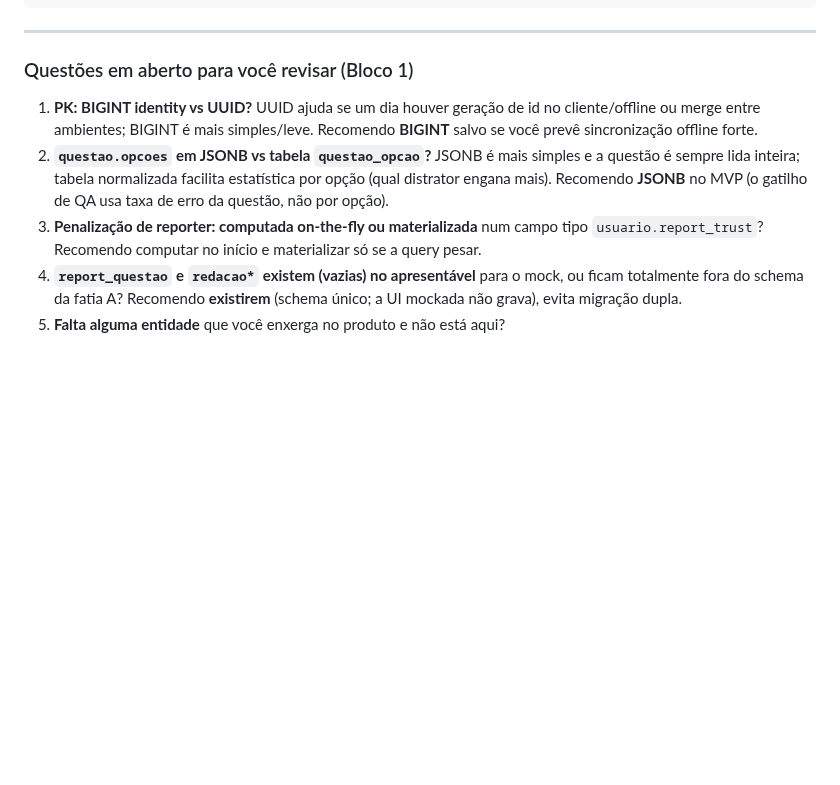
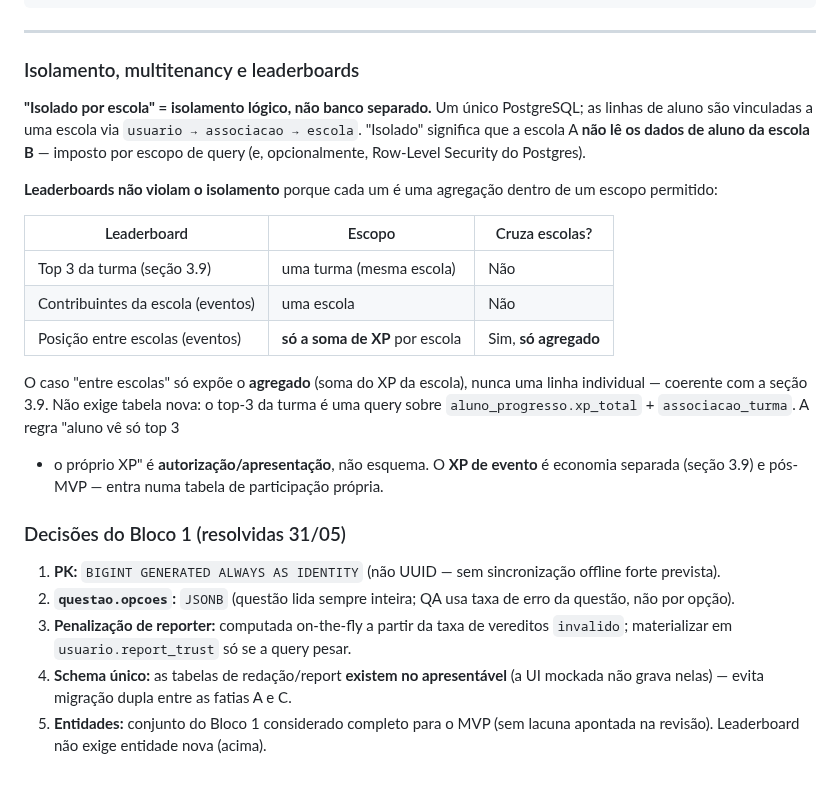
Before and after one commit to mateusdsoc/VocabKids, a Markdown page: docs/arquitetura.md, the part around the change. Rendered like a GitHub page; blank space fills up the shorter version.

Commit message:
docs(arquitetura): clarificar isolamento lógico/leaderboards e fechar decisões do Bloco 1

```diff
--- a/docs/arquitetura.md
+++ b/docs/arquitetura.md
@@ -176,19 +176,37 @@ escola ──< turma ──< associacao_turma >── associacao >── usuario
 
 ---
 
-### Questões em aberto para você revisar (Bloco 1)
+### Isolamento, multitenancy e leaderboards
 
-1. **PK: BIGINT identity vs UUID?** UUID ajuda se um dia houver geração de id no
-   cliente/offline ou merge entre ambientes; BIGINT é mais simples/leve. Recomendo
-   **BIGINT** salvo se você prevê sincronização offline forte.
-2. **`questao.opcoes` em JSONB vs tabela `questao_opcao`?** JSONB é mais simples e a
-   questão é sempre lida inteira; tabela normalizada facilita estatística por opção
-   (qual distrator engana mais). Recomendo **JSONB** no MVP (o gatilho de QA usa taxa
-   de erro da questão, não por opção).
-3. **Penalização de reporter: computada on-the-fly ou materializada** num campo tipo
-   `usuario.report_trust`? Recomendo computar no início e materializar só se a query
-   pesar.
-4. **`report_questao` e `redacao*` existem (vazias) no apresentável** para o mock, ou
-   ficam totalmente fora do schema da fatia A? Recomendo **existirem** (schema único;
-   a UI mockada não grava), evita migração dupla.
-5. **Falta alguma entidade** que você enxerga no produto e não está aqui?
+**"Isolado por escola" = isolamento lógico, não banco separado.** Um único
+PostgreSQL; as linhas de aluno são vinculadas a uma escola via `usuario → associacao
+→ escola`. "Isolado" significa que a escola A **não lê os dados de aluno da escola B**
+— imposto por escopo de query (e, opcionalmente, Row-Level Security do Postgres).
+
+**Leaderboards não violam o isolamento** porque cada um é uma agregação dentro de um
+escopo permitido:
+
+| Leaderboard | Escopo | Cruza escolas? |
+|---|---|---|
+| Top 3 da turma (seção 3.9) | uma turma (mesma escola) | Não |
+| Contribuintes da escola (eventos) | uma escola | Não |
+| Posição entre escolas (eventos) | **só a soma de XP** por escola | Sim, **só agregado** |
+
+O caso "entre escolas" só expõe o **agregado** (soma do XP da escola), nunca uma linha
+individual — coerente com a seção 3.9. Não exige tabela nova: o top-3 da turma é uma
+query sobre `aluno_progresso.xp_total` + `associacao_turma`. A regra "aluno vê só top 3
++ o próprio XP" é **autorização/apresentação**, não esquema. O **XP de evento** é
+economia separada (seção 3.9) e pós-MVP — entra numa tabela de participação própria.
+
+### Decisões do Bloco 1 (resolvidas 31/05)
+
+1. **PK:** `BIGINT GENERATED ALWAYS AS IDENTITY` (não UUID — sem sincronização offline
+   forte prevista).
+2. **`questao.opcoes`:** `JSONB` (questão lida sempre inteira; QA usa taxa de erro da
+   questão, não por opção).
+3. **Penalização de reporter:** computada on-the-fly a partir da taxa de vereditos
+   `invalido`; materializar em `usuario.report_trust` só se a query pesar.
+4. **Schema único:** as tabelas de redação/report **existem no apresentável** (a UI
+   mockada não grava nelas) — evita migração dupla entre as fatias A e C.
+5. **Entidades:** conjunto do Bloco 1 considerado completo para o MVP (sem lacuna
+   apontada na revisão). Leaderboard não exige entidade nova (acima).
```
